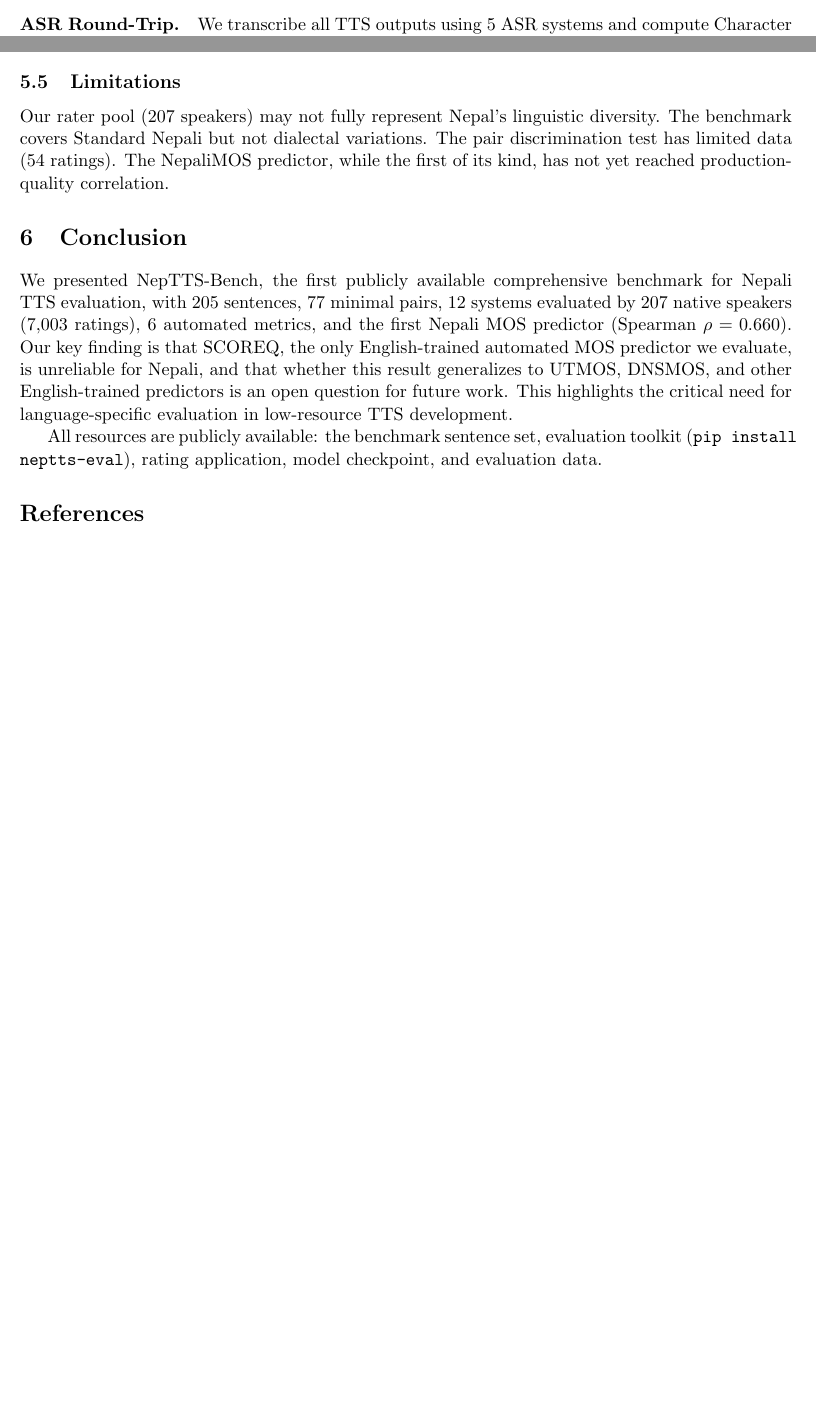
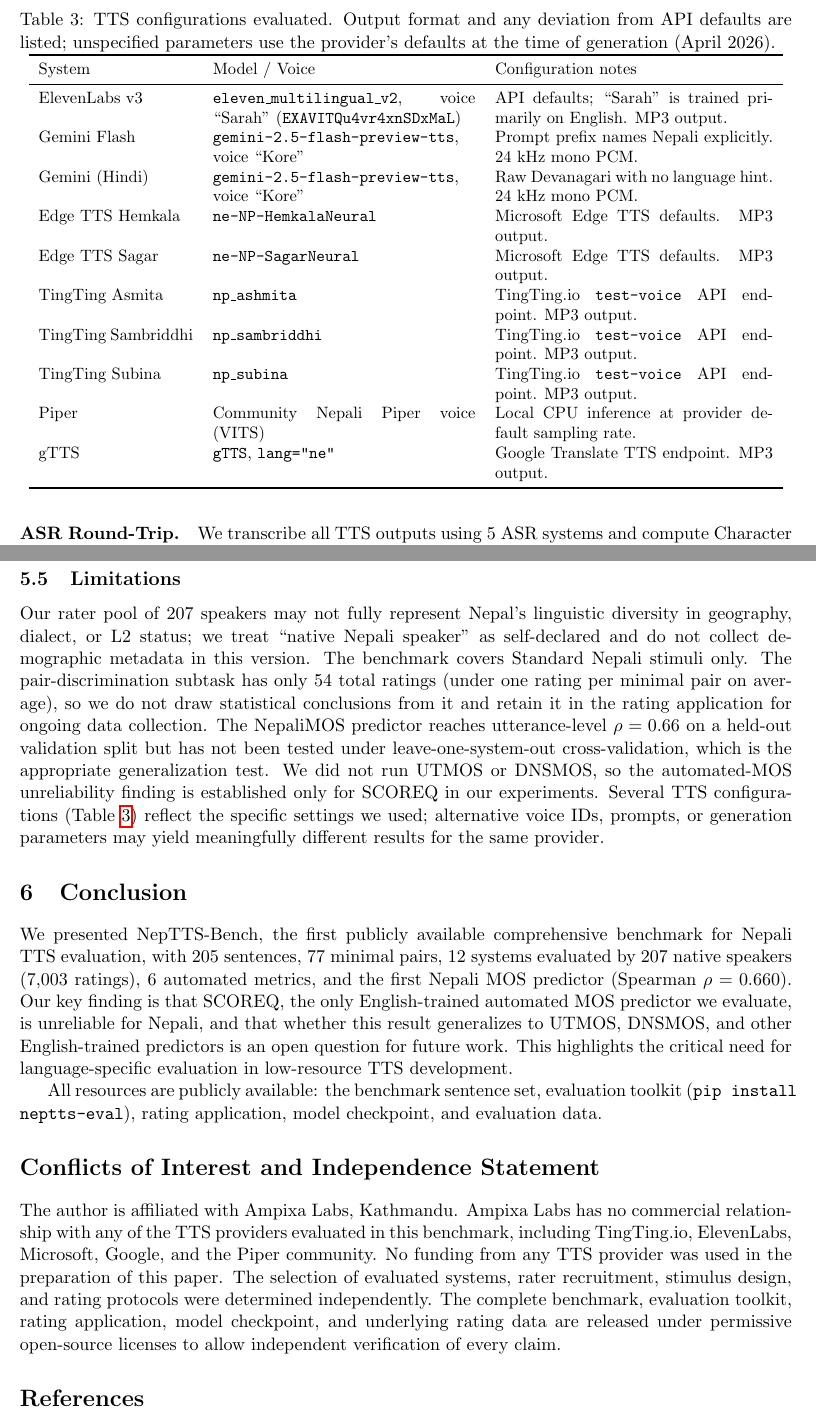
Before and after one commit to Ampixa/neptts-bench, a LaTeX paper (paper/neptts_bench.tex): two parts of pages 4 and 9 of 10 before the commit and two parts of pages 5 and 10 of 11 after it, joined at a grey line, cut at the place of the change, the shorter picture padded with empty space. Compiled offline with pdfLaTeX.

Commit message:
Add TTS config table, COI statement, statistical inference disclosure
§3.2 TTS Configuration disclosure (closes nb-8cm)
- New Table 2 listing per-system: model/voice IDs, prompt mode, output format,
  deviations from defaults. Covers all 10 TTS systems explicitly.
- Companion paragraph stating results reflect these specific configurations,
  not provider-general verdicts.

§3.3 Statistical Inference paragraph (partial nb-ec1.2)
- Discloses CIs are normal-approx Wald under independence assumption, which
  underestimates uncertainty given 34 ratings per rater.
- Notes top-4 TTS systems have overlapping CIs; ordering between them should
  not be over-interpreted.
- Flags Krippendorff alpha / ICC not yet reported as most important
  methodological refinement.

§Conflicts of Interest and Independence Statement (closes nb-ec1.6)
- Declares Ampixa Labs affiliation (Kathmandu).
- States no commercial relationship with any evaluated TTS provider.
- States no provider funding; independent system selection, rater recruitment,
  stimulus design.

§Limitations expanded
- Acknowledges rater pool demographic gap.
- Acknowledges utterance-disjoint but not system-disjoint NepaliMOS split.
- Notes UTMOS/DNSMOS not run, so unreliability finding is SCOREQ-specific.
- Notes Table 2 configurations bound the per-system claims.

Citations (partial nb-ec1.11)
- Add conneau2022fleurs (FLEURS / IEEE SLT 2022) in §2.3.
- Add huang2022voicemos (VoiceMOS Challenge 2022) in §2.1.

Co-Authored-By: Claude Opus 4.7 (1M context) <noreply@anthropic.com>

```diff
--- a/paper/neptts_bench.tex
+++ b/paper/neptts_bench.tex
@@ -127,6 +127,31 @@
 
 Gemini Flash TTS auto-detects language from Devanagari text and tends to produce Hindi-accented pronunciation by default, since Devanagari is shared between Hindi and Nepali but Hindi dominates the model's training data. We therefore evaluate two prompting modes as separate ``systems''. \emph{Gemini (Hindi)} passes the raw Devanagari text with no language hint, eliciting the model's default Hindi-accented rendering. \emph{Gemini Flash} adds a prompt prefix that explicitly names Nepali as the target language, which steers the model toward Nepali pronunciation. Both use the \texttt{gemini-2.5-flash-preview-tts} model with voice ``Kore''.
 
+\paragraph{Configuration disclosure.} The audio outputs we evaluate reflect the specific configurations listed in Table~\ref{tab:tts_configs}. Different voice IDs, model versions, prompt formulations, or generation parameters may yield meaningfully different results for the same provider; our findings should be read as a comparison of these specific configurations rather than as a verdict on each provider in general. We list every parameter we set so that a future evaluator can reproduce the audio set or quantify the effect of alternative settings.
+
+\begin{table}[h]
+\centering
+\caption{TTS configurations evaluated. Output format and any deviation from API defaults are listed; unspecified parameters use the provider's defaults at the time of generation (April 2026).}
+\label{tab:tts_configs}
+\small
+\begin{tabular}{p{0.20\linewidth}p{0.34\linewidth}p{0.36\linewidth}}
+\toprule
+System & Model / Voice & Configuration notes \\
+\midrule
+ElevenLabs v3 & \texttt{eleven\_multilingual\_v2}, voice ``Sarah'' (\texttt{EXAVITQu4vr4xnSDxMaL}) & API defaults; ``Sarah'' is trained primarily on English. MP3 output. \\
+Gemini Flash & \texttt{gemini-2.5-flash-preview-tts}, voice ``Kore'' & Prompt prefix names Nepali explicitly. 24~kHz mono PCM. \\
+Gemini (Hindi) & \texttt{gemini-2.5-flash-preview-tts}, voice ``Kore'' & Raw Devanagari with no language hint. 24~kHz mono PCM. \\
+Edge TTS Hemkala & \texttt{ne-NP-HemkalaNeural} & Microsoft Edge TTS defaults. MP3 output. \\
+Edge TTS Sagar & \texttt{ne-NP-SagarNeural} & Microsoft Edge TTS defaults. MP3 output. \\
+TingTing Asmita & \texttt{np\_ashmita} & TingTing.io \texttt{test-voice} API endpoint. MP3 output. \\
+TingTing Sambriddhi & \texttt{np\_sambriddhi} & TingTing.io \texttt{test-voice} API endpoint. MP3 output. \\
+TingTing Subina & \texttt{np\_subina} & TingTing.io \texttt{test-voice} API endpoint. MP3 output. \\
+Piper & Community Nepali Piper voice (VITS) & Local CPU inference at provider default sampling rate. \\
+gTTS & \texttt{gTTS}, \texttt{lang="ne"} & Google Translate TTS endpoint. MP3 output. \\
+\bottomrule
+\end{tabular}
+\end{table}
+
 \subsection{Evaluation Methodology}
 
 \paragraph{Human MOS.} Native Nepali speakers rate blinded audio samples on a 1--5 scale via a web application. Raters choose their available time (5--20 minutes) and receive a balanced, randomized set of stimuli across all systems. Same-sentence stimuli are spaced at least 3 positions apart to reduce fatigue. The system identity is hidden.
@@ -318,7 +345,7 @@
 \end{itemize}
 
 \subsection{Limitations}
-Our rater pool (207 speakers) may not fully represent Nepal's linguistic diversity. The benchmark covers Standard Nepali but not dialectal variations. The pair discrimination test has limited data (54 ratings). The NepaliMOS predictor, while the first of its kind, has not yet reached production-quality correlation.
+Our rater pool of 207 speakers may not fully represent Nepal's linguistic diversity in geography, dialect, or L2 status; we treat ``native Nepali speaker'' as self-declared and do not collect demographic metadata in this version. The benchmark covers Standard Nepali stimuli only. The pair-discrimination subtask has only 54 total ratings (under one rating per minimal pair on average), so we do not draw statistical conclusions from it and retain it in the rating application for ongoing data collection. The NepaliMOS predictor reaches utterance-level $\rho = 0.66$ on a held-out validation split but has not been tested under leave-one-system-out cross-validation, which is the appropriate generalization test. We did not run UTMOS or DNSMOS, so the automated-MOS unreliability finding is established only for SCOREQ in our experiments. Several TTS configurations (Table~\ref{tab:tts_configs}) reflect the specific settings we used; alternative voice IDs, prompts, or generation parameters may yield meaningfully different results for the same provider.
 
 \section{Conclusion}
 
@@ -326,6 +353,9 @@
 
 All resources are publicly available: the benchmark sentence set, evaluation toolkit (\texttt{pip install neptts-eval}), rating application, model checkpoint, and evaluation data.
 
+\section*{Conflicts of Interest and Independence Statement}
+The author is affiliated with Ampixa Labs, Kathmandu. Ampixa Labs has no commercial relationship with any of the TTS providers evaluated in this benchmark, including TingTing.io, ElevenLabs, Microsoft, Google, and the Piper community. No funding from any TTS provider was used in the preparation of this paper. The selection of evaluated systems, rater recruitment, stimulus design, and rating protocols were determined independently. The complete benchmark, evaluation toolkit, rating application, model checkpoint, and underlying rating data are released under permissive open-source licenses to allow independent verification of every claim.
+
 \bibliographystyle{plainnat}
 \bibliography{references}
 
```
Also changed, not shown: paper/references.bib (+16 -0 lines), paper/neptts_bench.tex (6 more changed lines).
